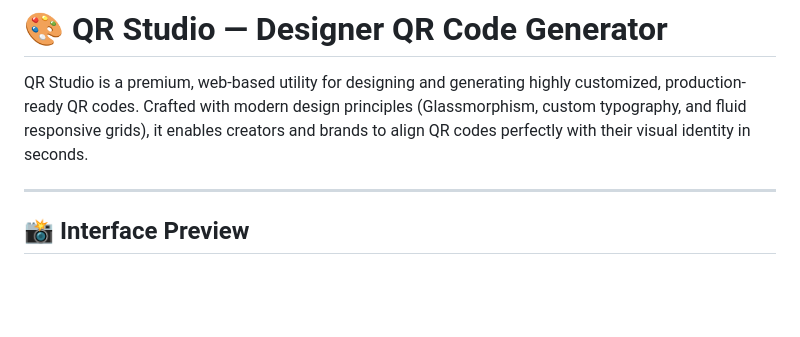
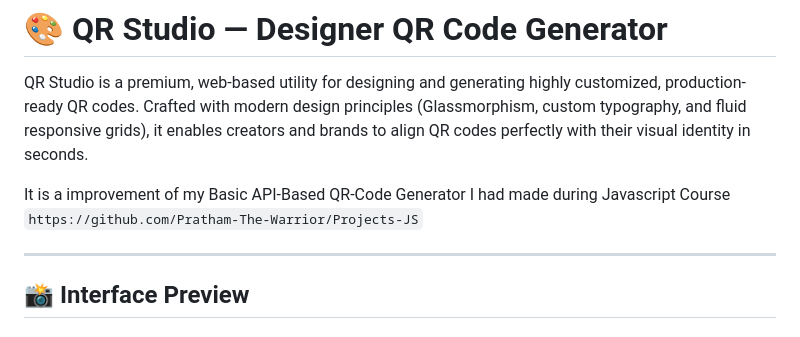
Before and after one commit to Pratham-The-Warrior/QR-Studio, a Markdown page: README.md, the part around the change. Rendered like a GitHub page; blank space fills up the shorter version.

Commit message:
Update README with project improvement note
Added a note about the improvement over the previous QR code generator project.

```diff
--- a/README.md
+++ b/README.md
@@ -1,6 +1,8 @@
 # 🎨 QR Studio — Designer QR Code Generator
 
 QR Studio is a premium, web-based utility for designing and generating highly customized, production-ready QR codes. Crafted with modern design principles (Glassmorphism, custom typography, and fluid responsive grids), it enables creators and brands to align QR codes perfectly with their visual identity in seconds.
+
+It is a improvement of my Basic API-Based QR-Code Generator I had made during Javascript Course `https://github.com/Pratham-The-Warrior/Projects-JS`
 
 ---
 
```
